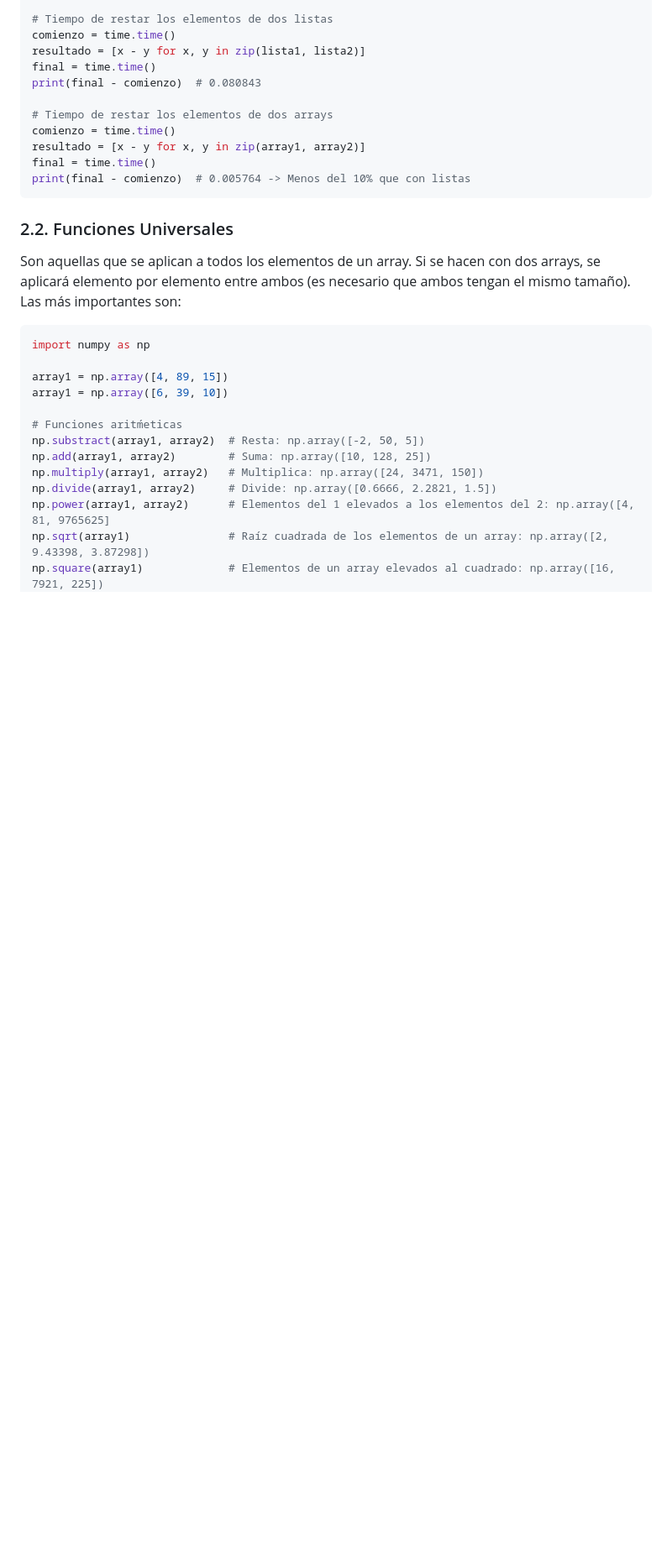
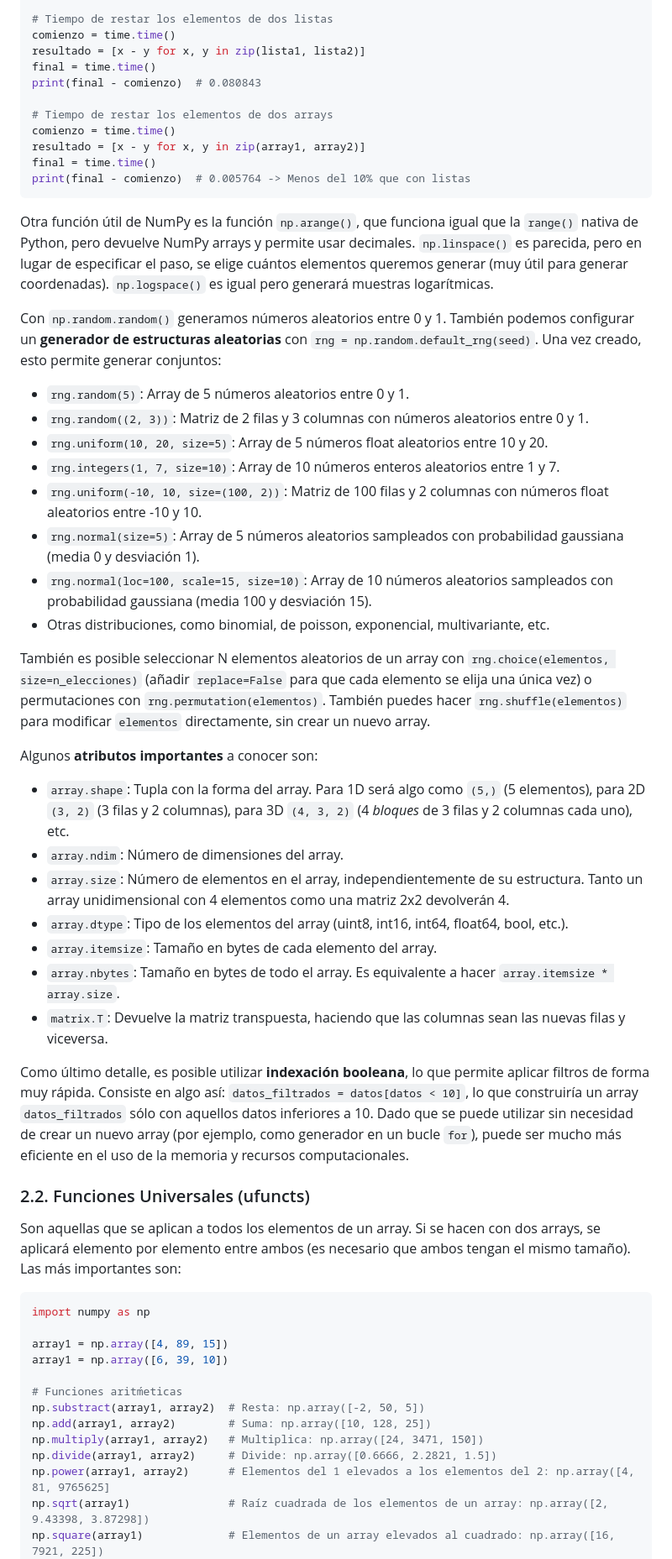
Before and after one commit to jmtc7/unir_q1a0_cursos_preparacion, a Markdown page: curso_python/7_analisis_datos.md, the part around the change printed below. Shown: that part at 84% size. Rendered like a GitHub page; blank space fills up the shorter version.

Commit message:
[python] revisar seccion 7 numpy

````diff
--- a/curso_python/7_analisis_datos.md
+++ b/curso_python/7_analisis_datos.md
@@ -54,7 +54,32 @@ final = time.time()
 print(final - comienzo)  # 0.005764 -> Menos del 10% que con listas
 ```
 
-### 2.2. Funciones Universales
+Otra función útil de NumPy es la función `np.arange()`, que funciona igual que la `range()` nativa de Python, pero devuelve NumPy arrays y permite usar decimales. `np.linspace()` es parecida, pero en lugar de especificar el paso, se elige cuántos elementos queremos generar (muy útil para generar coordenadas). `np.logspace()` es igual pero generará muestras logarítmicas.
+
+Con `np.random.random()` generamos números aleatorios entre 0 y 1. También podemos configurar un **generador de estructuras aleatorias** con `rng = np.random.default_rng(seed)`. Una vez creado, esto permite generar conjuntos:
+- `rng.random(5)`: Array de 5 números aleatorios entre 0 y 1.
+- `rng.random((2, 3))`: Matriz de 2 filas y 3 columnas con números aleatorios entre 0 y 1.
+- `rng.uniform(10, 20, size=5)`: Array de 5 números float aleatorios entre 10 y 20.
+- `rng.integers(1, 7, size=10)`: Array de 10 números enteros aleatorios entre 1 y 7.
+- `rng.uniform(-10, 10, size=(100, 2))`: Matriz de 100 filas y 2 columnas con números float aleatorios entre -10 y 10.
+- `rng.normal(size=5)`: Array de 5 números aleatorios sampleados con probabilidad gaussiana (media 0 y desviación 1).
+- `rng.normal(loc=100, scale=15, size=10)`: Array de 10 números aleatorios sampleados con probabilidad gaussiana (media 100 y desviación 15).
+- Otras distribuciones, como binomial, de poisson, exponencial, multivariante, etc.
+
+También es posible seleccionar N elementos aleatorios de un array con `rng.choice(elementos, size=n_elecciones)` (añadir `replace=False` para que cada elemento se elija una única vez) o permutaciones con `rng.permutation(elementos)`. También puedes hacer `rng.shuffle(elementos)` para modificar `elementos` directamente, sin crear un nuevo array.
+
+Algunos **atributos importantes** a conocer son:
+- `array.shape`: Tupla con la forma del array. Para 1D será algo como `(5,)` (5 elementos), para 2D `(3, 2)` (3 filas y 2 columnas), para 3D `(4, 3, 2)` (4 *bloques* de 3 filas y 2 columnas cada uno), etc.
+- `array.ndim`: Número de dimensiones del array.
+- `array.size`: Número de elementos en el array, independientemente de su estructura. Tanto un array unidimensional con 4 elementos como una matriz 2x2 devolverán 4.
+- `array.dtype`: Tipo de los elementos del array (uint8, int16, int64, float64, bool, etc.).
+- `array.itemsize`: Tamaño en bytes de cada elemento del array.
+- `array.nbytes`: Tamaño en bytes de todo el array. Es equivalente a hacer `array.itemsize * array.size`.
+- `matrix.T`: Devuelve la matriz transpuesta, haciendo que las columnas sean las nuevas filas y viceversa.
+
+Como último detalle, es posible utilizar **indexación booleana**, lo que permite aplicar filtros de forma muy rápida. Consiste en algo así: `datos_filtrados = datos[datos < 10]`, lo que construiría un array `datos_filtrados` sólo con aquellos datos inferiores a 10. Dado que se puede utilizar sin necesidad de crear un nuevo array (por ejemplo, como generador en un bucle `for`), puede ser mucho más eficiente en el uso de la memoria y recursos computacionales.
+
+### 2.2. Funciones Universales (ufuncts)
 Son aquellas que se aplican a todos los elementos de un array. Si se hacen con dos arrays, se aplicará elemento por elemento entre ambos (es necesario que ambos tengan el mismo tamaño). Las más importantes son:
 
 ```python
````
Also changed, not shown: other parts of curso_python/7_analisis_datos.md (+20 -14 lines).
